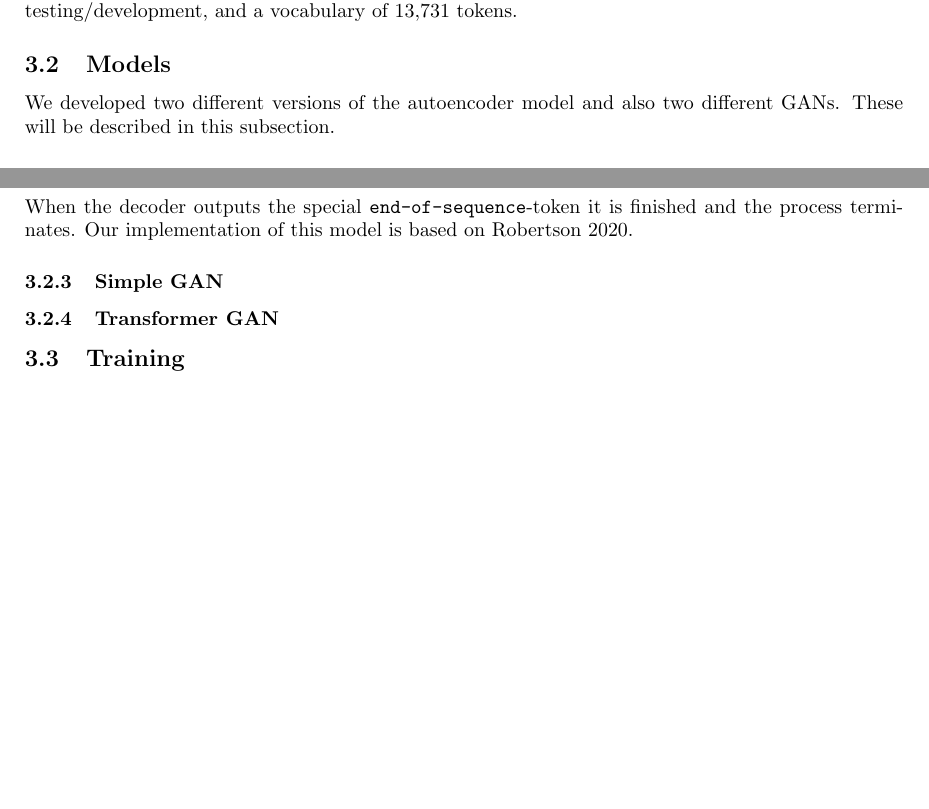
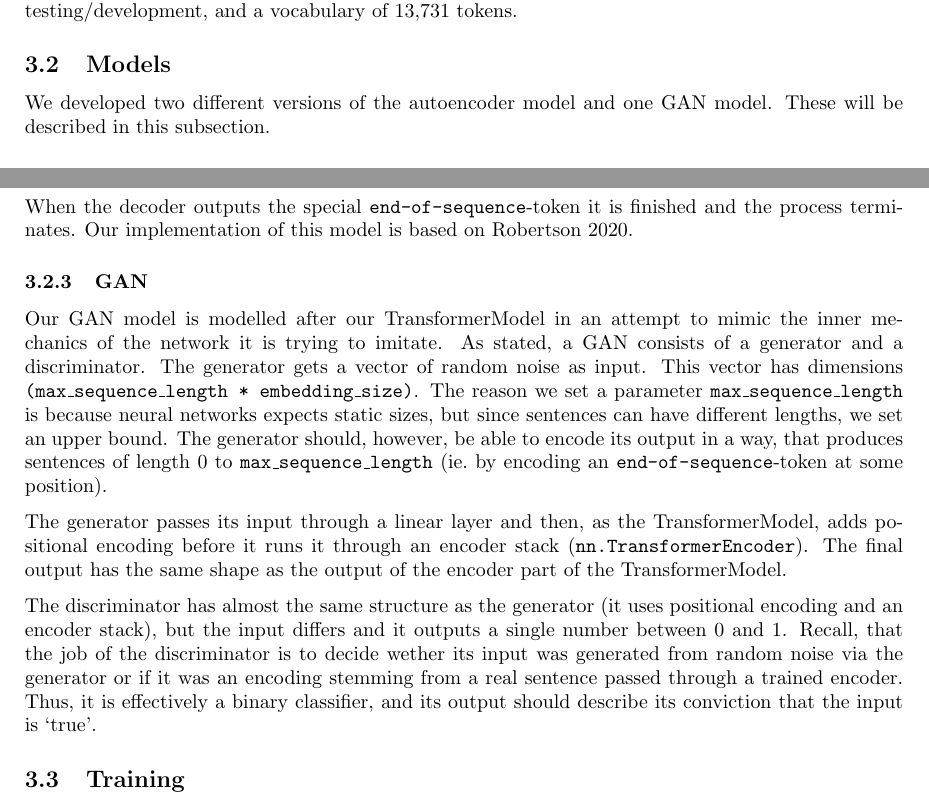
Before and after one commit to andreashhpetersen/adversarial-text-generation, a LaTeX paper (report/main.tex): two parts of pages 4 and 5 of 6, joined at a grey line, cut so that both start at the same text, the shorter picture padded with empty space. Compiled offline with pdfLaTeX.

Commit message:
finish models subsection

```diff
--- a/report/main.tex
+++ b/report/main.tex
@@ -228,8 +228,8 @@ and a vocabulary of 13,731 tokens.
 
 \subsection{Models}\label{sec:models}
 
-We developed two different versions of the autoencoder model and also two
-different GANs. These will be described in this subsection.
+We developed two different versions of the autoencoder model and one GAN model.
+These will be described in this subsection.
 
 \subsubsection{The TransformerModel}\label{sec:transformermodel}
 
@@ -283,11 +283,31 @@ finished and the process terminates. Our implementation of this model is based
 on~\cite{pytorchTutorialAtt}.
 
 
-\subsubsection{Simple GAN}\label{sec:simpleGAN}
+\subsubsection{GAN}\label{sec:modelGAN}
 
+Our GAN model is modelled after our TransformerModel in an attempt to mimic the
+inner mechanics of the network it is trying to imitate. As stated, a GAN
+consists of a generator and a discriminator. The generator gets a vector of
+random noise as input. This vector has dimensions \texttt{(max\_sequence\_length
+* embedding\_size)}. The reason we set a parameter
+\texttt{max\_sequence\_length} is because neural networks expects static sizes,
+but since sentences can have different lengths, we set an upper bound. The
+generator should, however, be able to encode its output in a way, that produces
+sentences of length 0 to \texttt{max\_sequence\_length} (ie.\ by encoding an
+\texttt{end-of-sequence}-token at some position).
 
-\subsubsection{Transformer GAN}\label{sec:simpleGAN}
+The generator passes its input through a linear layer and then, as the
+TransformerModel, adds positional encoding before it runs it through an encoder
+stack (\texttt{nn.TransformerEncoder}). The final output has the same shape as
+the output of the encoder part of the TransformerModel.
 
+The discriminator has almost the same structure as the generator (it uses
+positional encoding and an encoder stack), but the input differs and it outputs
+a single number between 0 and 1. Recall, that the job of the discriminator is to
+decide wether its input was generated from random noise via the generator or if
+it was an encoding stemming from a real sentence passed through a trained
+encoder. Thus, it is effectively a binary classifier, and its output should
+describe its conviction that the input is `true'.
 
 \subsection{Training}\label{sec:training}
 
```
Also changed, not shown: report/main.pdf.
